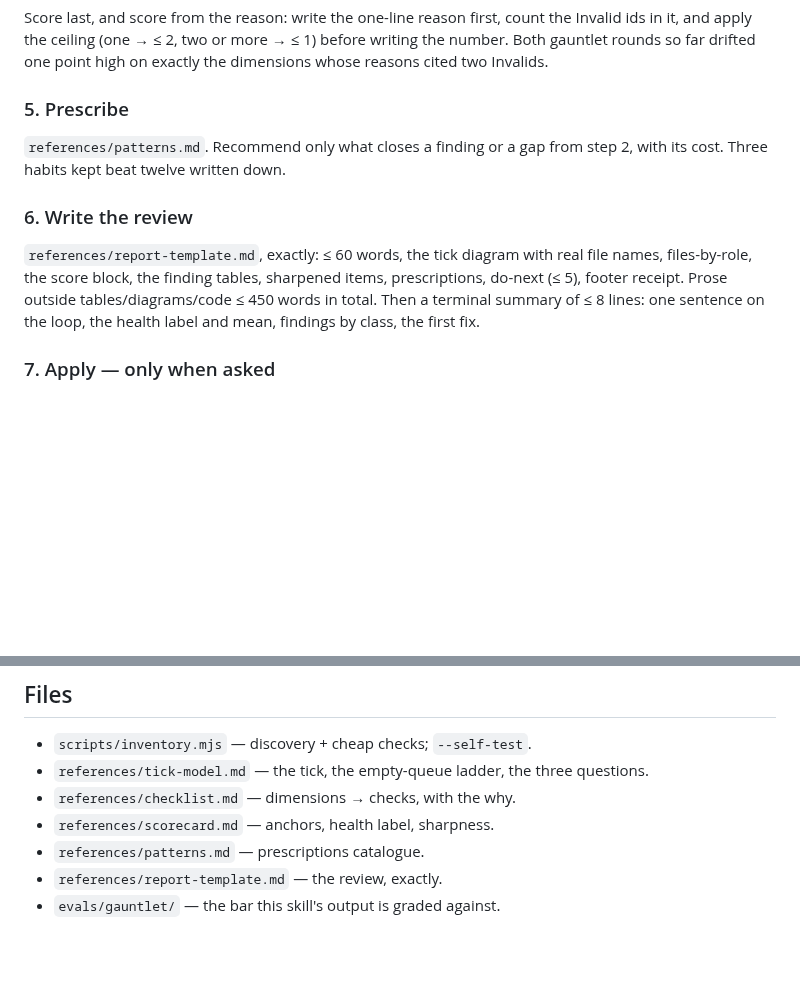
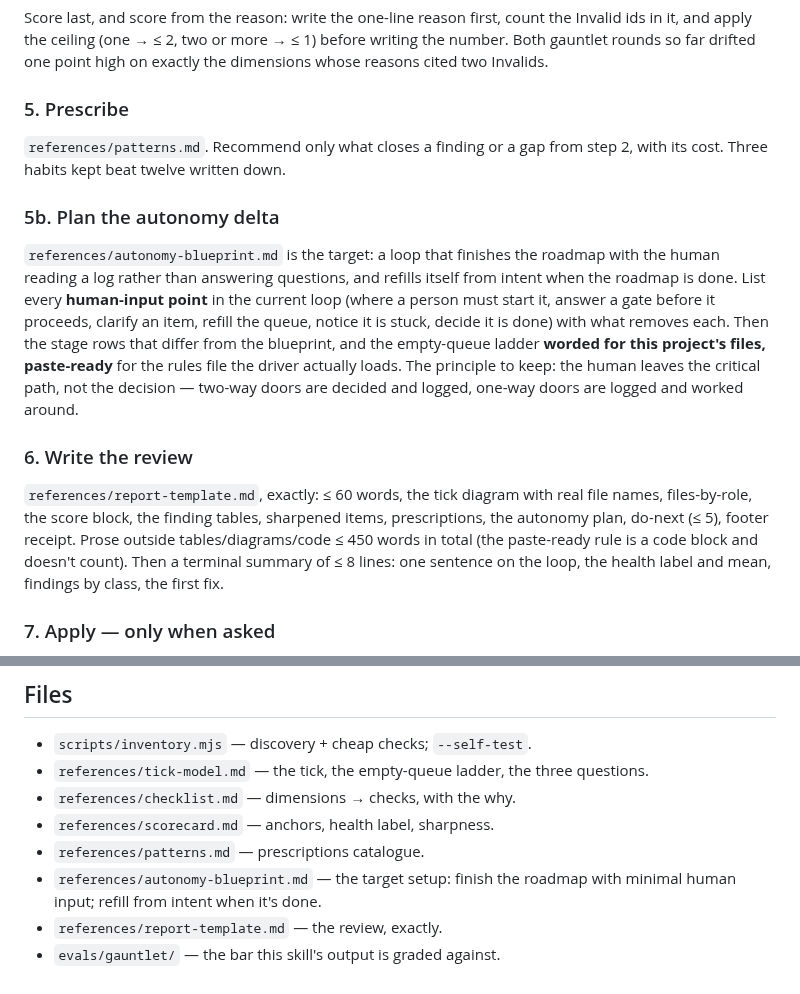
Before and after one commit to Busy-Office/ai-skills, a Markdown page: skills/loop-doctor/SKILL.md, 2 parts joined by grey strips. Drawn GitHub-style; blank space fills up the shorter version.

Commit message:
loop-doctor 0.2.0: autonomy plan — set the loop up to finish the roadmap with minimal human input and refill from intent
New references/autonomy-blueprint.md (target setup: human off the critical
path, never out of the decision; empty-queue ladder and objective review
as paste-ready rules). The review gains an "Autonomy plan" section:
human-input points with file:line and what removes each, stage deltas
from the blueprint, and an empty-queue rule worded for the project's own
files. Checklist adds goal-level exit criteria and two-way/one-way
decision classification. Template rules: an absence still has a location;
ordering is stated when Invalids compete.

Gauntlet: bar gains criterion 11. Round 3 FAIL (absences cited as "no
file") → template fix → round 4 PASS 15/15. ROUNDS.md updated; showcase
regenerated from round 4. Plugin version 0.1.0 → 0.2.0.

Co-Authored-By: Claude Sonnet 5 <noreply@anthropic.com>
Claude-Session: https://claude.ai/code/session_013D9ECGtgngixxMp2t74LmG

```diff
--- a/skills/loop-doctor/SKILL.md
+++ b/skills/loop-doctor/SKILL.md
@@ -114,12 +114,27 @@ point high on exactly the dimensions whose reasons cited two Invalids.
 `references/patterns.md`. Recommend only what closes a finding or a gap
 from step 2, with its cost. Three habits kept beat twelve written down.
 
+### 5b. Plan the autonomy delta
+
+`references/autonomy-blueprint.md` is the target: a loop that finishes
+the roadmap with the human reading a log rather than answering
+questions, and refills itself from intent when the roadmap is done.
+List every **human-input point** in the current loop (where a person
+must start it, answer a gate before it proceeds, clarify an item, refill
+the queue, notice it is stuck, decide it is done) with what removes each.
+Then the stage rows that differ from the blueprint, and the empty-queue
+ladder **worded for this project's files, paste-ready** for the rules
+file the driver actually loads. The principle to keep: the human leaves
+the critical path, not the decision — two-way doors are decided and
+logged, one-way doors are logged and worked around.
+
 ### 6. Write the review
 
 `references/report-template.md`, exactly: ≤ 60 words, the tick diagram
 with real file names, files-by-role, the score block, the finding tables,
-sharpened items, prescriptions, do-next (≤ 5), footer receipt. Prose
-outside tables/diagrams/code ≤ 450 words in total. Then a terminal
+sharpened items, prescriptions, the autonomy plan, do-next (≤ 5), footer
+receipt. Prose outside tables/diagrams/code ≤ 450 words in total (the
+paste-ready rule is a code block and doesn't count). Then a terminal
 summary of ≤ 8 lines: one sentence on the loop, the health label and
 mean, findings by class, the first fix.
 
@@ -166,5 +181,7 @@ files, say so once — that difficulty is itself a finding.
 - `references/checklist.md` — dimensions → checks, with the why.
 - `references/scorecard.md` — anchors, health label, sharpness.
 - `references/patterns.md` — prescriptions catalogue.
+- `references/autonomy-blueprint.md` — the target setup: finish the
+  roadmap with minimal human input; refill from intent when it's done.
 - `references/report-template.md` — the review, exactly.
 - `evals/gauntlet/` — the bar this skill's output is graded against.
```
Also changed, not shown: README.md (+11 -2 lines), docs/showcase/loop-doctor.png, 10 other files.
